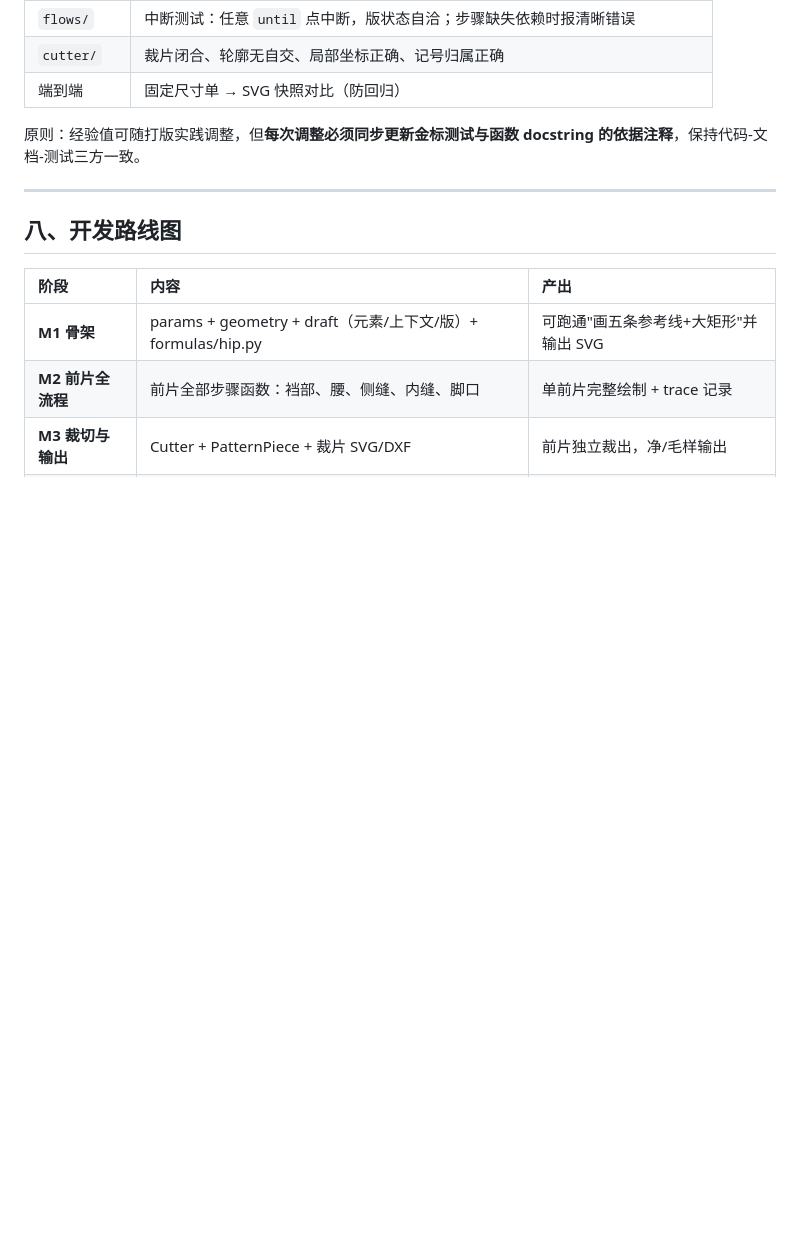
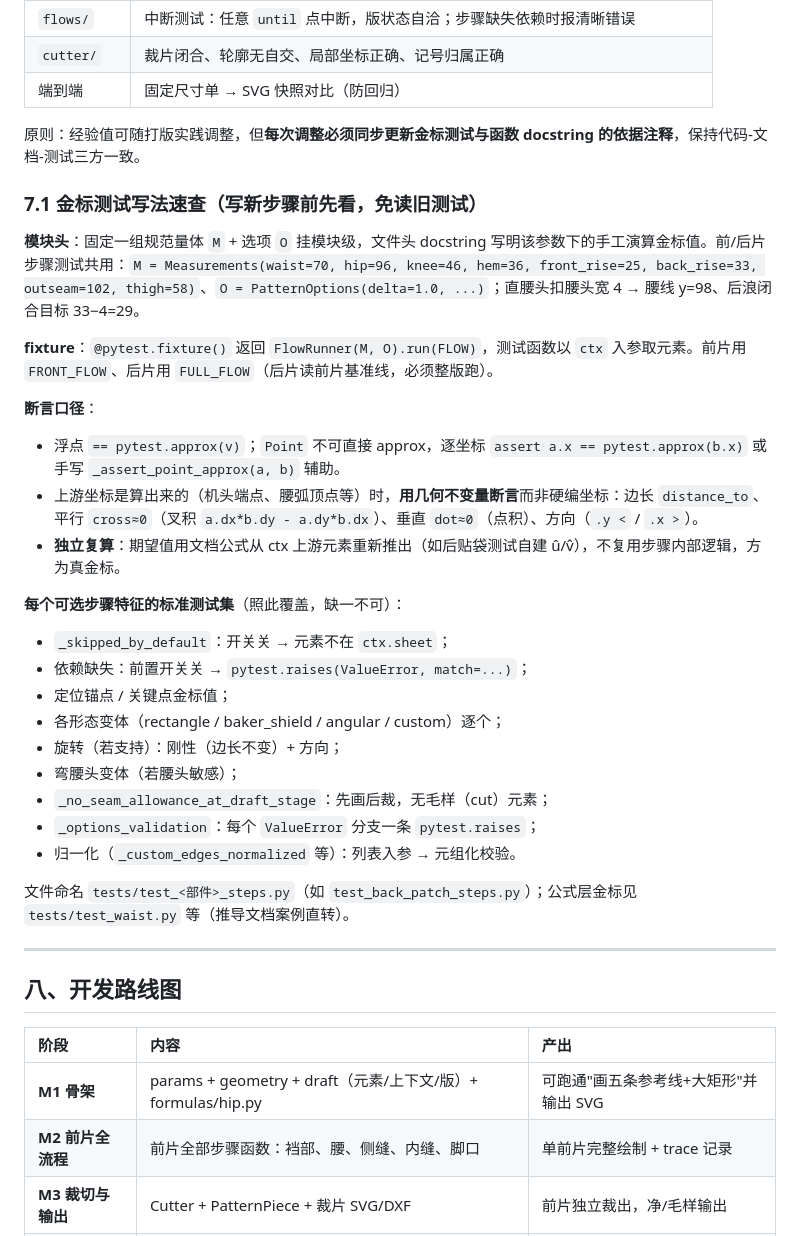
Before and after one commit to yujingtian/YLPatternMaking, a Markdown page: .doc/python工程设计.md, the part around the change. Rendered like a GitHub page; blank space fills up the shorter version.

Commit message:
feat: 补充文档

```diff
--- a/.doc/python工程设计.md
+++ b/.doc/python工程设计.md
@@ -315,6 +315,31 @@ waistband_type = "straight" # straight 直腰头 / curved 弯腰头
 
 原则：经验值可随打版实践调整，但**每次调整必须同步更新金标测试与函数 docstring 的依据注释**，保持代码-文档-测试三方一致。
 
+### 7.1 金标测试写法速查（写新步骤前先看，免读旧测试）
+
+**模块头**：固定一组规范量体 `M` + 选项 `O` 挂模块级，文件头 docstring 写明该参数下的手工演算金标值。前/后片步骤测试共用：`M = Measurements(waist=70, hip=96, knee=46, hem=36, front_rise=25, back_rise=33, outseam=102, thigh=58)`、`O = PatternOptions(delta=1.0, ...)`；直腰头扣腰头宽 4 → 腰线 y=98、后浪闭合目标 33−4=29。
+
+**fixture**：`@pytest.fixture()` 返回 `FlowRunner(M, O).run(FLOW)`，测试函数以 `ctx` 入参取元素。前片用 `FRONT_FLOW`、后片用 `FULL_FLOW`（后片读前片基准线，必须整版跑）。
+
+**断言口径**：
+- 浮点 `== pytest.approx(v)`；`Point` 不可直接 approx，逐坐标 `assert a.x == pytest.approx(b.x)` 或手写 `_assert_point_approx(a, b)` 辅助。
+- 上游坐标是算出来的（机头端点、腰弧顶点等）时，**用几何不变量断言**而非硬编坐标：边长 `distance_to`、平行 `cross≈0`（叉积 `a.dx*b.dy - a.dy*b.dx`）、垂直 `dot≈0`（点积）、方向（`.y <` / `.x >`）。
+- **独立复算**：期望值用文档公式从 ctx 上游元素重新推出（如后贴袋测试自建 û/v̂），不复用步骤内部逻辑，方为真金标。
+
+**每个可选步骤特征的标准测试集**（照此覆盖，缺一不可）：
+- `_skipped_by_default`：开关关 → 元素不在 `ctx.sheet`；
+- 依赖缺失：前置开关关 → `pytest.raises(ValueError, match=...)`；
+- 定位锚点 / 关键点金标值；
+- 各形态变体（rectangle / baker_shield / angular / custom）逐个；
+- 旋转（若支持）：刚性（边长不变）+ 方向；
+- 弯腰头变体（若腰头敏感）；
+- `_no_seam_allowance_at_draft_stage`：先画后裁，无毛样（cut）元素；
+- `_options_validation`：每个 `ValueError` 分支一条 `pytest.raises`；
+- 归一化（`_custom_edges_normalized` 等）：列表入参 → 元组化校验。
+
+文件命名 `tests/test_<部件>_steps.py`（如 `test_back_patch_steps.py`）；公式层金标见 `tests/test_waist.py` 等（推导文档案例直转）。
+
+
 ---
 
 ## 八、开发路线图
```
